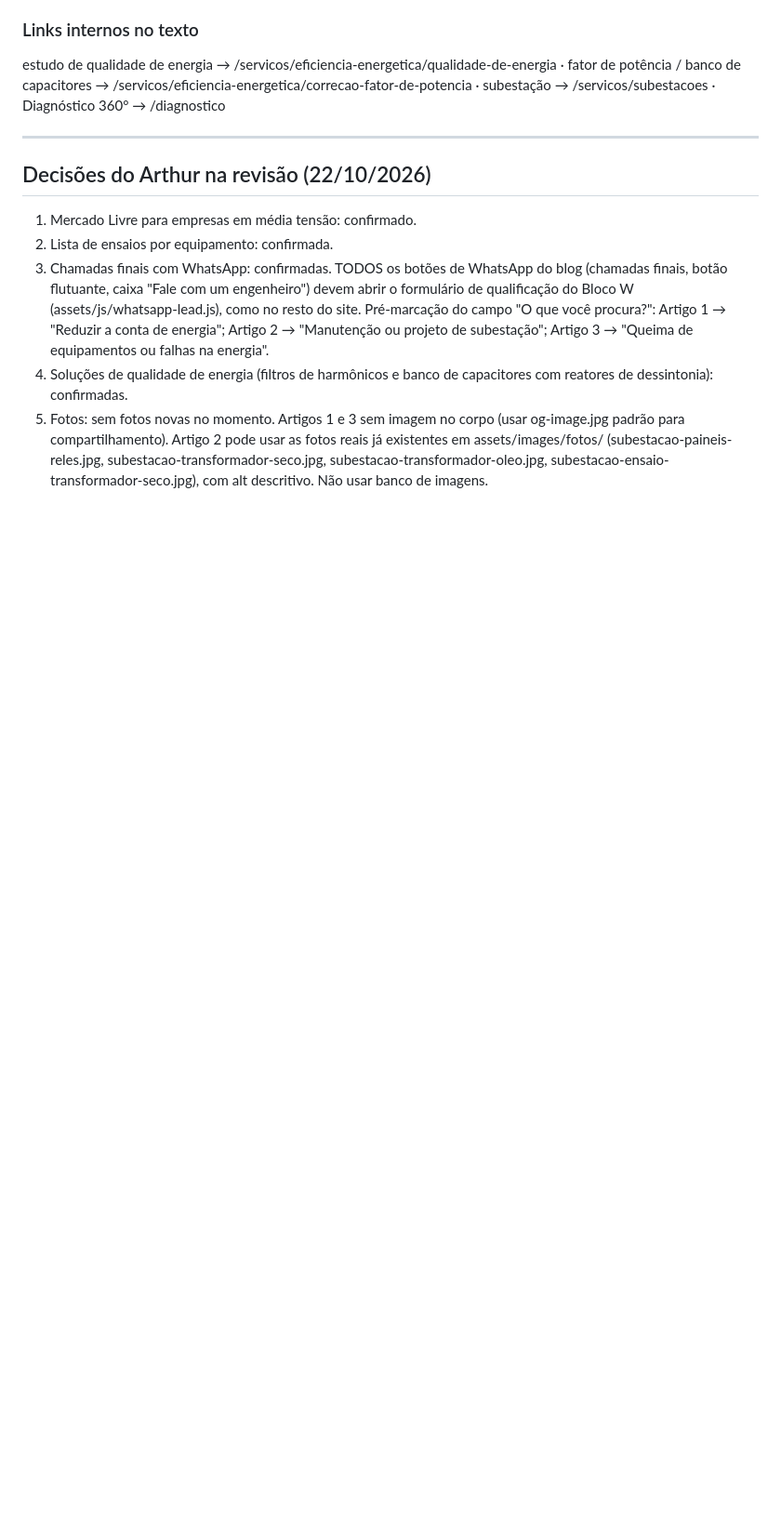
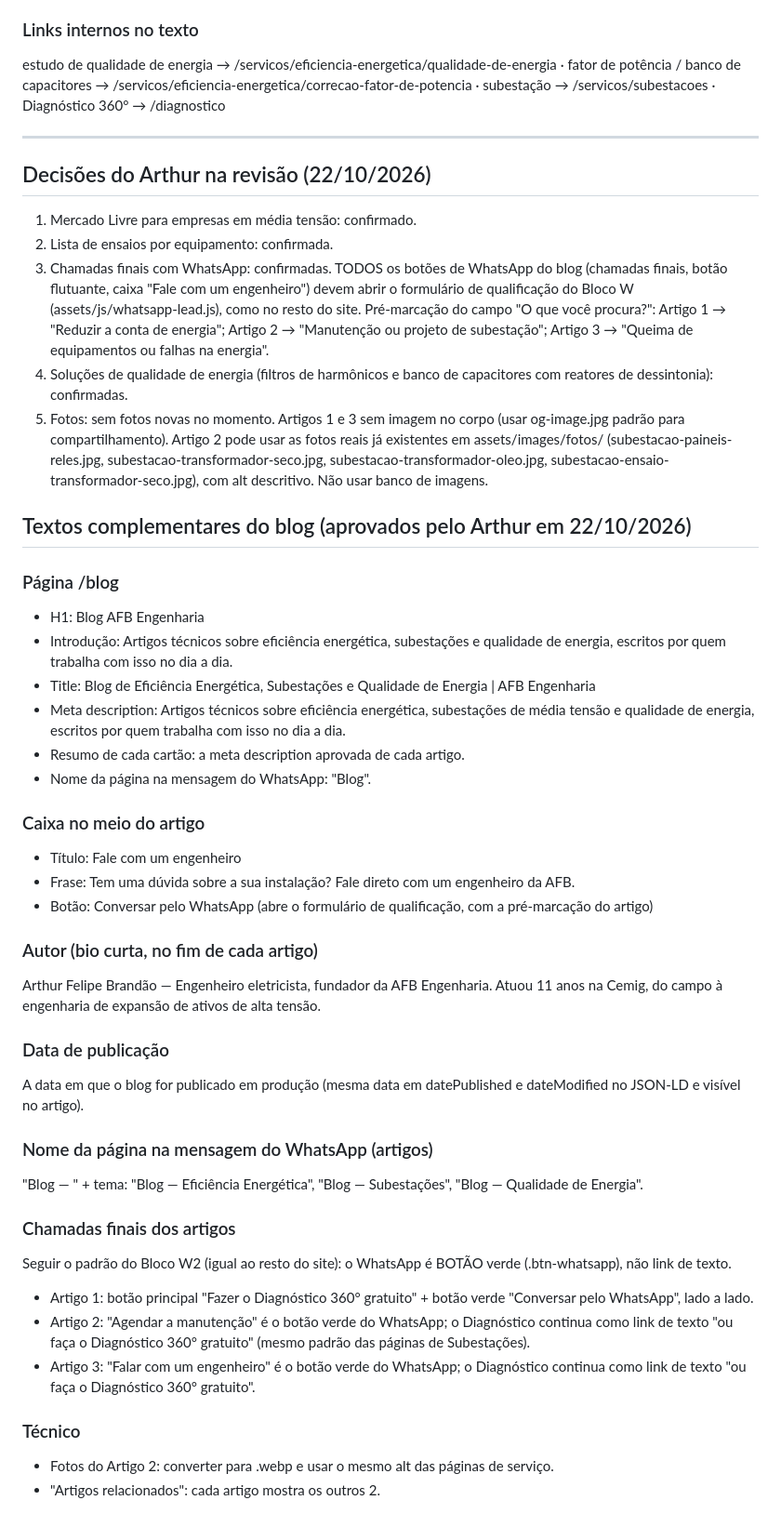
Before and after one commit to artfbrand/Site-AFB-CONSULTORIA, a Markdown page: _design/textos-blog-artigos.md, the part around the change. Shown at 93% size. GitHub-like rendering; blank space fills up the shorter version.

Commit message:
Docs: blog e estado atual
Co-Authored-By: Claude Opus 5.5 <noreply@anthropic.com>

```diff
--- a/_design/textos-blog-artigos.md
+++ b/_design/textos-blog-artigos.md
@@ -329,3 +329,37 @@ estudo de qualidade de energia → /servicos/eficiencia-energetica/qualidade-de-
 3. Chamadas finais com WhatsApp: confirmadas. TODOS os botões de WhatsApp do blog (chamadas finais, botão flutuante, caixa "Fale com um engenheiro") devem abrir o formulário de qualificação do Bloco W (assets/js/whatsapp-lead.js), como no resto do site. Pré-marcação do campo "O que você procura?": Artigo 1 → "Reduzir a conta de energia"; Artigo 2 → "Manutenção ou projeto de subestação"; Artigo 3 → "Queima de equipamentos ou falhas na energia".
 4. Soluções de qualidade de energia (filtros de harmônicos e banco de capacitores com reatores de dessintonia): confirmadas.
 5. Fotos: sem fotos novas no momento. Artigos 1 e 3 sem imagem no corpo (usar og-image.jpg padrão para compartilhamento). Artigo 2 pode usar as fotos reais já existentes em assets/images/fotos/ (subestacao-paineis-reles.jpg, subestacao-transformador-seco.jpg, subestacao-transformador-oleo.jpg, subestacao-ensaio-transformador-seco.jpg), com alt descritivo. Não usar banco de imagens.
+
+## Textos complementares do blog (aprovados pelo Arthur em 22/10/2026)
+
+### Página /blog
+- H1: Blog AFB Engenharia
+- Introdução: Artigos técnicos sobre eficiência energética, subestações e qualidade de energia, escritos por quem trabalha com isso no dia a dia.
+- Title: Blog de Eficiência Energética, Subestações e Qualidade de Energia | AFB Engenharia
+- Meta description: Artigos técnicos sobre eficiência energética, subestações de média tensão e qualidade de energia, escritos por quem trabalha com isso no dia a dia.
+- Resumo de cada cartão: a meta description aprovada de cada artigo.
+- Nome da página na mensagem do WhatsApp: "Blog".
+
+### Caixa no meio do artigo
+- Título: Fale com um engenheiro
+- Frase: Tem uma dúvida sobre a sua instalação? Fale direto com um engenheiro da AFB.
+- Botão: Conversar pelo WhatsApp (abre o formulário de qualificação, com a pré-marcação do artigo)
+
+### Autor (bio curta, no fim de cada artigo)
+Arthur Felipe Brandão — Engenheiro eletricista, fundador da AFB Engenharia. Atuou 11 anos na Cemig, do campo à engenharia de expansão de ativos de alta tensão.
+
+### Data de publicação
+A data em que o blog for publicado em produção (mesma data em datePublished e dateModified no JSON-LD e visível no artigo).
+
+### Nome da página na mensagem do WhatsApp (artigos)
+"Blog — " + tema: "Blog — Eficiência Energética", "Blog — Subestações", "Blog — Qualidade de Energia".
+
+### Chamadas finais dos artigos
+Seguir o padrão do Bloco W2 (igual ao resto do site): o WhatsApp é BOTÃO verde (.btn-whatsapp), não link de texto.
+- Artigo 1: botão principal "Fazer o Diagnóstico 360° gratuito" + botão verde "Conversar pelo WhatsApp", lado a lado.
+- Artigo 2: "Agendar a manutenção" é o botão verde do WhatsApp; o Diagnóstico continua como link de texto "ou faça o Diagnóstico 360° gratuito" (mesmo padrão das páginas de Subestações).
+- Artigo 3: "Falar com um engenheiro" é o botão verde do WhatsApp; o Diagnóstico continua como link de texto "ou faça o Diagnóstico 360° gratuito".
+
+### Técnico
+- Fotos do Artigo 2: converter para .webp e usar o mesmo alt das páginas de serviço.
+- "Artigos relacionados": cada artigo mostra os outros 2.
```
Also changed, not shown: AGENTS.md (+11 -3 lines).
